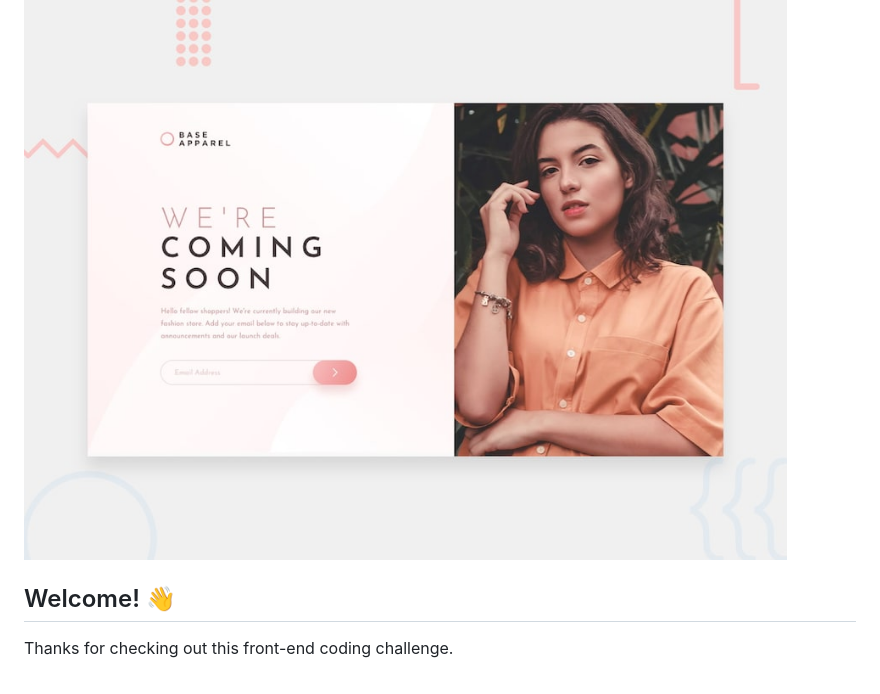
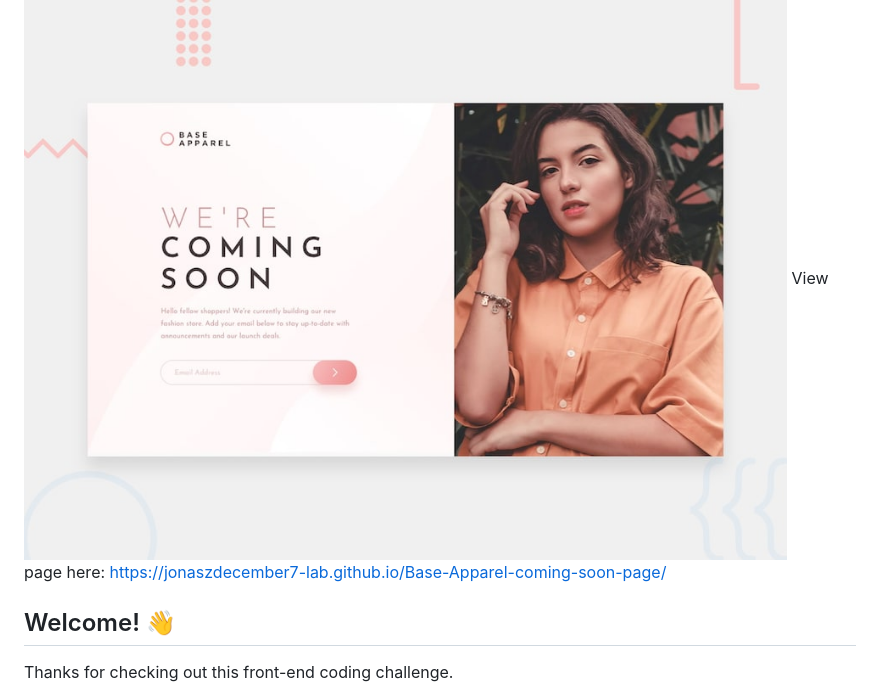
Before and after one commit to jonaszdecember7-lab/Base-Apparel-coming-soon-page, a Markdown page: README.md, the part around the change. GitHub-like rendering.

Commit message:
Add live demo link to README

```diff
--- a/README.md
+++ b/README.md
@@ -1,6 +1,7 @@
 # Frontend Mentor - Base Apparel coming soon page
 
 ![Design preview for the Base Apparel coming soon page coding challenge](preview.jpg)
+View page here: https://jonaszdecember7-lab.github.io/Base-Apparel-coming-soon-page/
 
 ## Welcome! 👋
 
```
